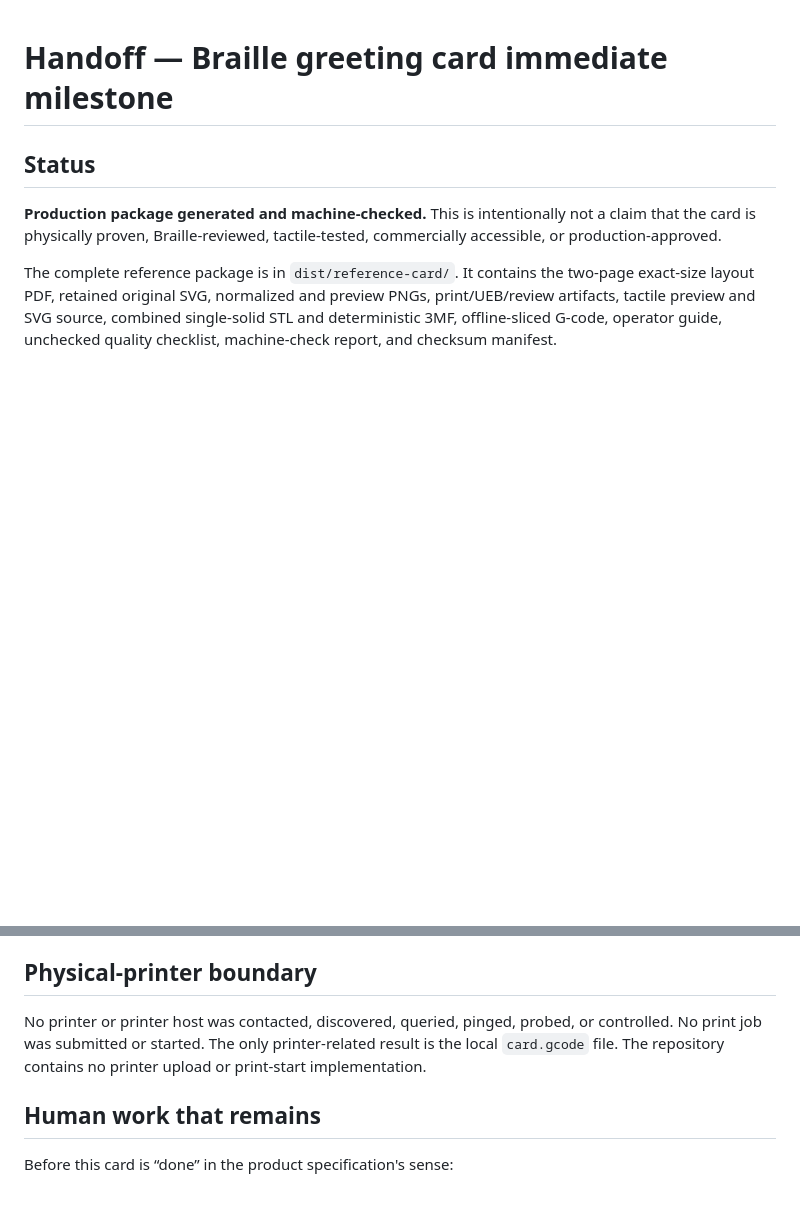
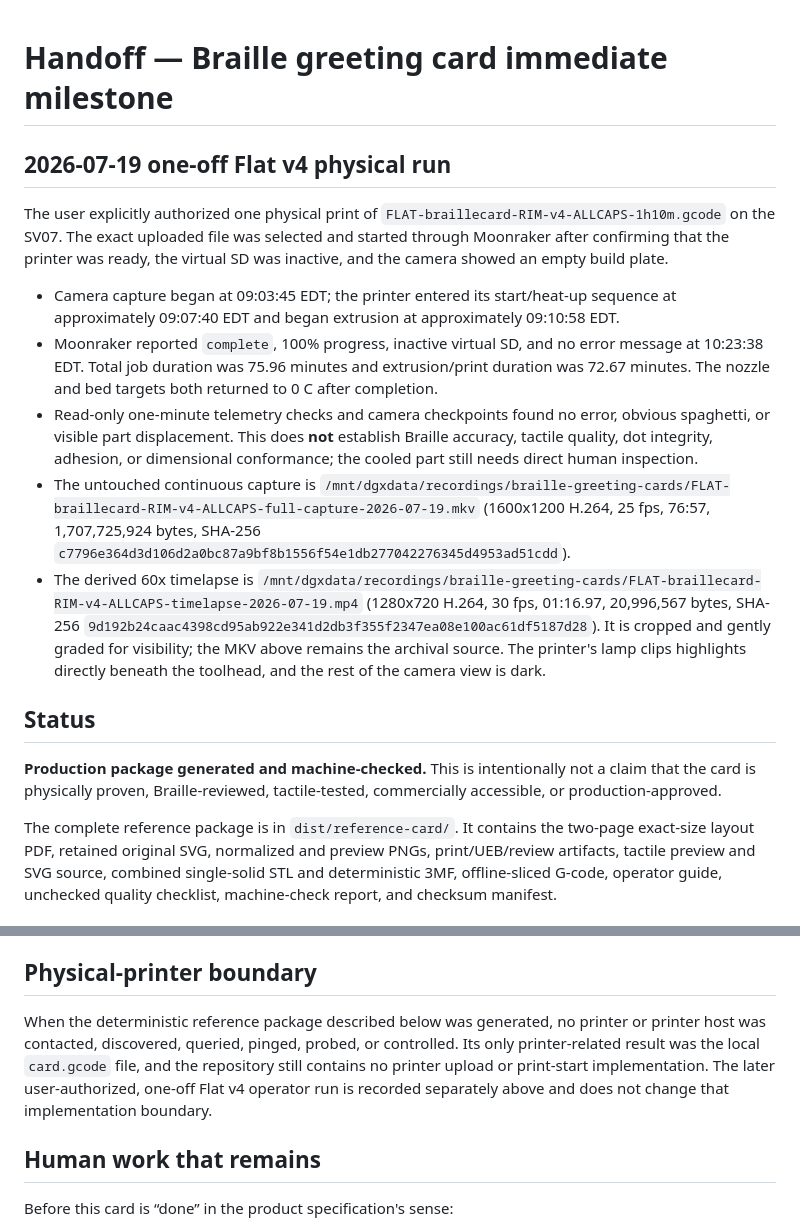
Before and after one commit to sapience7-hub/BrailleCard, a Markdown page: HANDOFF.md, 2 parts joined by grey strips. Rendered like a GitHub page; blank space fills up the shorter version.

Commit message:
docs: record Flat v4 physical run

```diff
--- a/HANDOFF.md
+++ b/HANDOFF.md
@@ -1,4 +1,35 @@
 # Handoff — Braille greeting card immediate milestone
+
+## 2026-07-19 one-off Flat v4 physical run
+
+The user explicitly authorized one physical print of
+`FLAT-braillecard-RIM-v4-ALLCAPS-1h10m.gcode` on the SV07. The exact uploaded
+file was selected and started through Moonraker after confirming that the
+printer was ready, the virtual SD was inactive, and the camera showed an empty
+build plate.
+
+- Camera capture began at 09:03:45 EDT; the printer entered its start/heat-up
+  sequence at approximately 09:07:40 EDT and began extrusion at approximately
+  09:10:58 EDT.
+- Moonraker reported `complete`, 100% progress, inactive virtual SD, and no
+  error message at 10:23:38 EDT. Total job duration was 75.96 minutes and
+  extrusion/print duration was 72.67 minutes. The nozzle and bed targets both
+  returned to 0 C after completion.
+- Read-only one-minute telemetry checks and camera checkpoints found no error,
+  obvious spaghetti, or visible part displacement. This does **not** establish
+  Braille accuracy, tactile quality, dot integrity, adhesion, or dimensional
+  conformance; the cooled part still needs direct human inspection.
+- The untouched continuous capture is
+  `/mnt/dgxdata/recordings/braille-greeting-cards/FLAT-braillecard-RIM-v4-ALLCAPS-full-capture-2026-07-19.mkv`
+  (1600x1200 H.264, 25 fps, 76:57, 1,707,725,924 bytes, SHA-256
+  `c7796e364d3d106d2a0bc87a9bf8b1556f54e1db277042276345d4953ad51cdd`).
+- The derived 60x timelapse is
+  `/mnt/dgxdata/recordings/braille-greeting-cards/FLAT-braillecard-RIM-v4-ALLCAPS-timelapse-2026-07-19.mp4`
+  (1280x720 H.264, 30 fps, 01:16.97, 20,996,567 bytes, SHA-256
+  `9d192b24caac4398cd95ab922e341d2db3f355f2347ea08e100ac61df5187d28`).
+  It is cropped and gently graded for visibility; the MKV above remains the
+  archival source. The printer's lamp clips highlights directly beneath the
+  toolhead, and the rest of the camera view is dark.
 
 ## Status
 
@@ -51,10 +82,12 @@ matches the generated file. The Braille review status is explicitly
 
 ## Physical-printer boundary
 
-No printer or printer host was contacted, discovered, queried, pinged, probed,
-or controlled. No print job was submitted or started. The only printer-related
-result is the local `card.gcode` file. The repository contains no printer upload
-or print-start implementation.
+When the deterministic reference package described below was generated, no
+printer or printer host was contacted, discovered, queried, pinged, probed, or
+controlled. Its only printer-related result was the local `card.gcode` file,
+and the repository still contains no printer upload or print-start
+implementation. The later user-authorized, one-off Flat v4 operator run is
+recorded separately above and does not change that implementation boundary.
 
 ## Human work that remains
 
```
